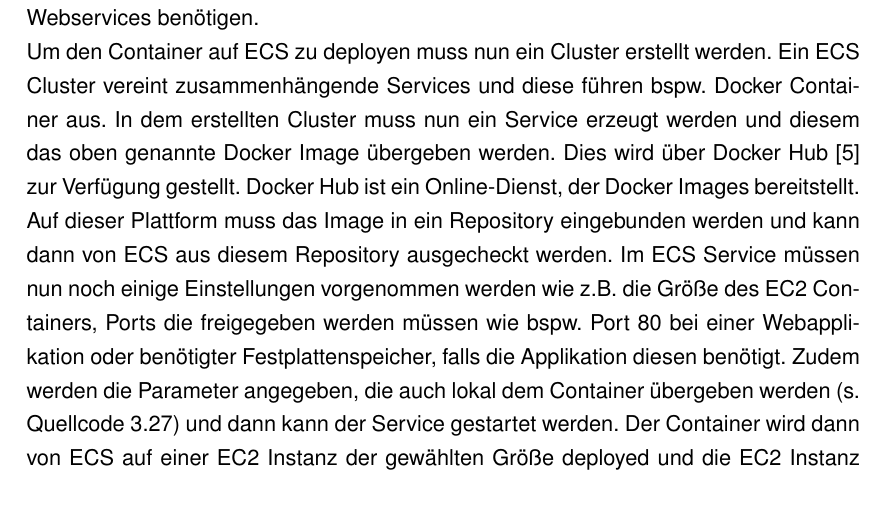
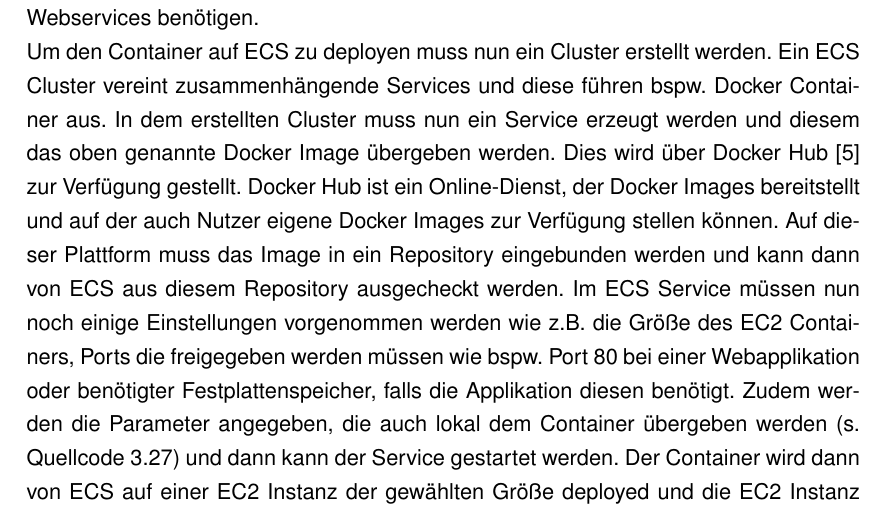
Before and after one commit to hhagmans/aws-sensors-bachelor, a LaTeX book (abschlussarbeit.tex, which reads content/implementierung.tex): part of page 35 of 62, cut so that both start at the same text. Compiled offline with pdfLaTeX; the source files are stored in an older character set and shown here as Unicode; an older LaTeX class or package is replaced by its successor.

Commit message:
Some fixes and longer Docker chapter

```diff
--- a/content/implementierung.tex
+++ b/content/implementierung.tex
@@ -115,7 +115,7 @@ Mithilfe dieses Dockerfiles kann nun mit \texttt{docker build -t project-image .
 \lstinputlisting[firstline=1, lastline=1, caption=Konsolenbefehl zum Starten des Docker Images, label=start_docker, style=java]{content/listings/Start_Docker.txt}
 Auch hier müssen wieder der AWS Access Key sowie der AWS Secret Key (s. Kapitel \ref{producer}) übergeben werden sowie die weiteren Parameter, die der Producer annimmt. In diesem Beispiel wird ein Stream namens ``StreamTest'' erzeugt, der Sensor Name ist ``SensorTest'' und der Producer erzeugt für 10 Sekunden 10 Records pro Sekunde. Es ist natürlich auch möglich die anderen Klassen mithilfe dieses Images zu starten, indem die Übergabeparameter geändert werden.\newline
 Wird der Container nicht lokal ausgeführt, sondern mittels ECS auf Amazon EC2 ausgeführt, muss eine IAM Role \cite{iam} für diese Applikation erstellt werden. IAM Roles bestimmen die Rechte, die ein User oder ein Service besitzt, die diese Rolle zugeteilt bekommen hat. So können bspw. die Rechte eines Users eines Accounts, der von mehreren Personen genutzt wird (bspw. Account eines Unternehmens) beschränkt werden. Genauso können aber auch Services wie bspw. eine Applikation, die auf Amazon EC2 ausgeführt wird, bestimmte Rechte bekommen oder entzogen bekommen. In diesem Fall muss die IAM Role der Applikation den Zugriff auf Amazon Kinesis sowie Amazon DynamoDB ermöglichen, da diese von der Applikation genutzt werden. Dies ersetzt die AWS Access und Secret Keys, die lokale Anwendungen für den Zugriff aus Amazon Webservices benötigen. \newline
- Um den Container auf ECS zu deployen muss nun ein Cluster erstellt werden. Ein ECS Cluster vereint zusammenhängende Services und diese führen bspw. Docker Container aus. In dem erstellten Cluster muss nun ein Service erzeugt werden und diesem das oben genannte Docker Image übergeben werden. Dies wird über Docker Hub \cite{dockerhub} zur Verfügung gestellt. Docker Hub ist ein Online-Dienst, der Docker Images bereitstellt. Auf dieser Plattform muss das Image in ein Repository eingebunden werden und kann dann von ECS aus diesem Repository ausgecheckt werden. Im ECS Service müssen nun noch einige Einstellungen vorgenommen werden wie z.B. die Größe des EC2 Containers, Ports die freigegeben werden müssen wie bspw. Port 80 bei einer Webapplikation oder benötigter Festplattenspeicher, falls die Applikation diesen benötigt. Zudem werden die Parameter angegeben, die auch lokal dem Container übergeben werden (s. Quellcode \ref{start_docker}) und dann kann der Service gestartet werden. Der Container wird dann von ECS auf einer EC2 Instanz der gewählten Größe deployed und die EC2 Instanz wird gestartet. Beim Start wird auch der Container mit den angegebenen Parametern gestartet und wird nun auf der EC2 Instanz ausgeführt.
+ Um den Container auf ECS zu deployen muss nun ein Cluster erstellt werden. Ein ECS Cluster vereint zusammenhängende Services und diese führen bspw. Docker Container aus. In dem erstellten Cluster muss nun ein Service erzeugt werden und diesem das oben genannte Docker Image übergeben werden. Dies wird über Docker Hub \cite{dockerhub} zur Verfügung gestellt. Docker Hub ist ein Online-Dienst, der Docker Images bereitstellt und auf der auch Nutzer eigene Docker Images zur Verfügung stellen können. Auf dieser Plattform muss das Image in ein Repository eingebunden werden und kann dann von ECS aus diesem Repository ausgecheckt werden. Im ECS Service müssen nun noch einige Einstellungen vorgenommen werden wie z.B. die Größe des EC2 Containers, Ports die freigegeben werden müssen wie bspw. Port 80 bei einer Webapplikation oder benötigter Festplattenspeicher, falls die Applikation diesen benötigt. Zudem werden die Parameter angegeben, die auch lokal dem Container übergeben werden (s. Quellcode \ref{start_docker}) und dann kann der Service gestartet werden. Der Container wird dann von ECS auf einer EC2 Instanz der gewählten Größe deployed und die EC2 Instanz wird gestartet. Beim Start wird auch der Container mit den angegebenen Parametern gestartet und wird nun auf der EC2 Instanz ausgeführt.
 \section{Abweichungen im Vergleich zur Projektplanung}
 \label{abweichungen}
 In der Projektplanung wurden die Anforderungen des Projekts ermittelt und darauf basierend ein Pflichtenheft erstellt, das die Anforderungen an das Projekt präzise darstellt. Einige dieser Anforderungen konnten aber im Laufe dieses Projektes nicht erfüllt werden. Zum einen konnte die Anforderung  ``Mehrere AWS Services'' nicht erfüllt werden. Während der Entwicklung wurde klar, dass AWS Kinesis eine sehr effiziente und schnelle Lösung für die Übertragung der Daten ist und es zumindest von Amazon keine passende Alternative gibt, die für dieses Projekt genutzt werden konnte. Es wäre möglich gewesen, Amazon Kinesis Firehose  \cite{firehose} zu nutzen, das eine Variante von Kinesis darstellt, um Daten über Kinesis direkt an andere Datenbankservices wie Amazon S3 \cite{s3} weiterzuleiten, wo sie dann persistiert werden. Allerdings bietet Amazon Kinesis Firehose keine Integration für Amazon DynamoDB, das in diesem Projekt das gewählte Datenbanksystem darstellt. Eine Umstellung hätte zu viel Zeit gekostet. Genauso war für eine Eigenentwicklung, die beispielsweise auf Amazon EC2 hätte deployed werden können, am Ende des Projektes keine Zeit mehr. Daher blieb es bei der einen implementierten Variante. \newline
```
Also changed, not shown: abschlussarbeit.pdf.
